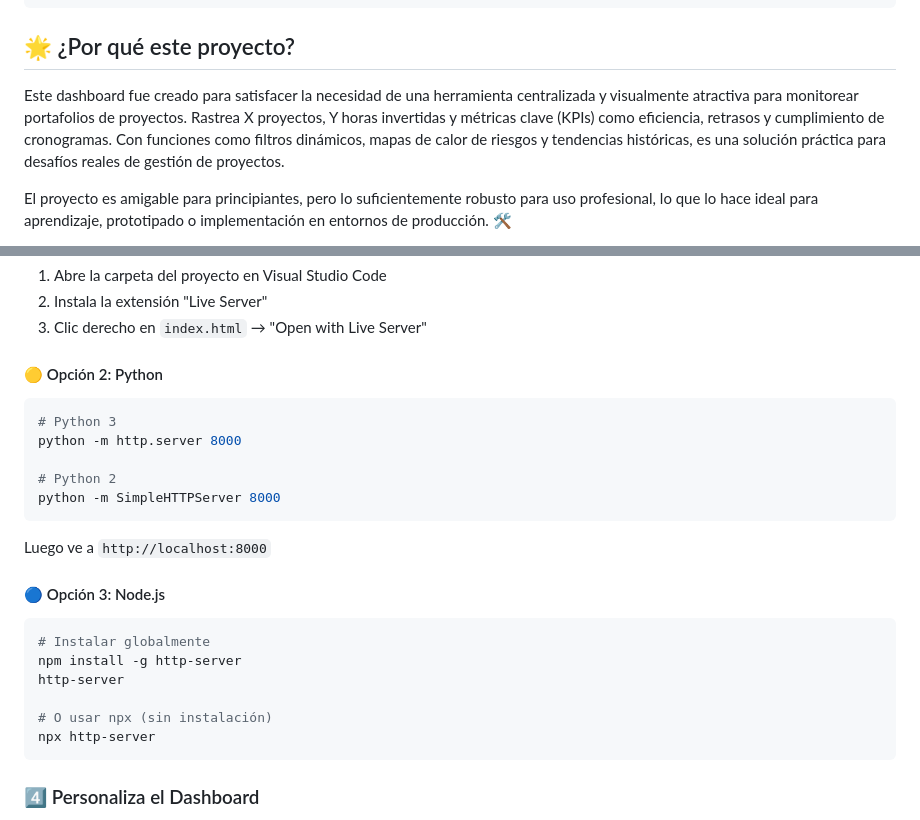
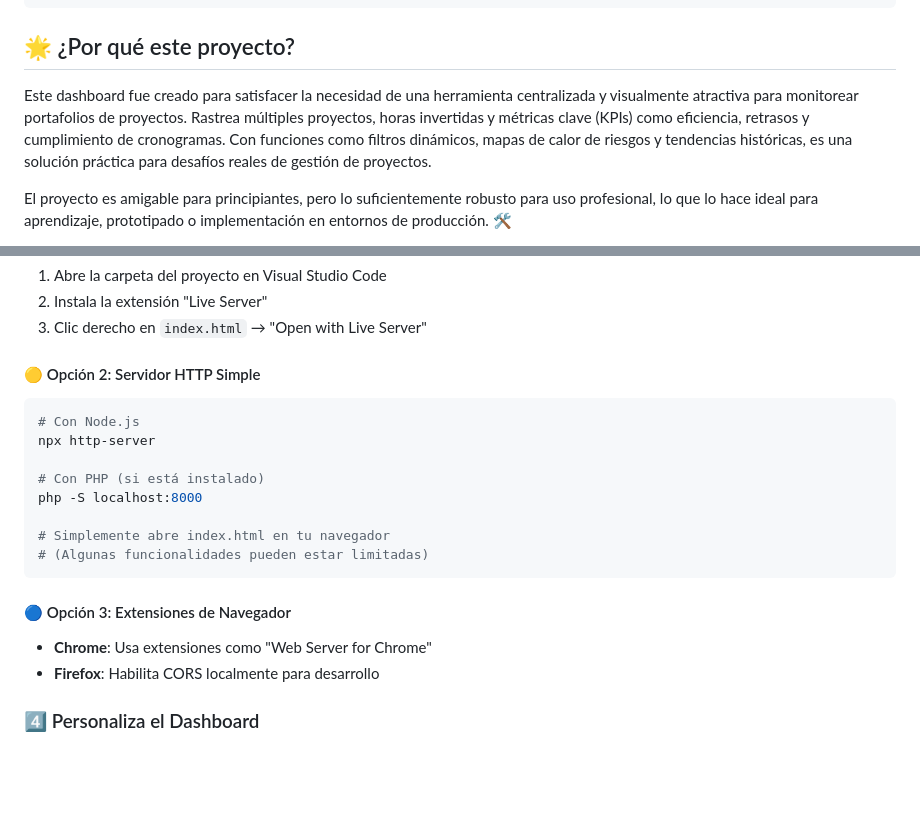
Before and after one commit to JUANCITOPENA/PORTAFOLIO-DE-ADMINISTRACION-DE-PROYECTS., a Markdown page: README.md, 2 parts joined by grey strips. Drawn GitHub-style; blank space fills up the shorter version.

````diff
--- a/README.md
+++ b/README.md
@@ -50,7 +47,7 @@ Si eres un desarrollador que busca un proyecto práctico, un estudiante que dese
 
 ## 🌟 ¿Por qué este proyecto?
 
-Este dashboard fue creado para satisfacer la necesidad de una herramienta centralizada y visualmente atractiva para monitorear portafolios de proyectos. Rastrea X proyectos, Y horas invertidas y métricas clave (KPIs) como eficiencia, retrasos y cumplimiento de cronogramas. Con funciones como filtros dinámicos, mapas de calor de riesgos y tendencias históricas, es una solución práctica para desafíos reales de gestión de proyectos.
+Este dashboard fue creado para satisfacer la necesidad de una herramienta centralizada y visualmente atractiva para monitorear portafolios de proyectos. Rastrea múltiples proyectos, horas invertidas y métricas clave (KPIs) como eficiencia, retrasos y cumplimiento de cronogramas. Con funciones como filtros dinámicos, mapas de calor de riesgos y tendencias históricas, es una solución práctica para desafíos reales de gestión de proyectos.
 
 El proyecto es amigable para principiantes, pero lo suficientemente robusto para uso profesional, lo que lo hace ideal para aprendizaje, prototipado o implementación en entornos de producción. 🛠️
 
@@ -127,25 +124,21 @@ Asegúrate de tener los siguientes archivos:
 2. Instala la extensión "Live Server"
 3. Clic derecho en `index.html` → "Open with Live Server"
 
-#### 🟡 Opción 2: Python
+#### 🟡 Opción 2: Servidor HTTP Simple
 ```bash
-# Python 3
-python -m http.server 8000
+# Con Node.js
+npx http-server
 
-# Python 2
-python -m SimpleHTTPServer 8000
+# Con PHP (si está instalado)
+php -S localhost:8000
+
+# Simplemente abre index.html en tu navegador
+# (Algunas funcionalidades pueden estar limitadas)
 ```
-Luego ve a `http://localhost:8000`
 
-#### 🔵 Opción 3: Node.js
-```bash
-# Instalar globalmente
-npm install -g http-server
-http-server
-
-# O usar npx (sin instalación)
-npx http-server
-```
+#### 🔵 Opción 3: Extensiones de Navegador
+- **Chrome**: Usa extensiones como "Web Server for Chrome"
+- **Firefox**: Habilita CORS localmente para desarrollo
 
 ### 4️⃣ Personaliza el Dashboard
 - Modifica `data/data.json` con tus proyectos reales
````
Also changed, not shown: other parts of README.md (+6 -9 lines).
